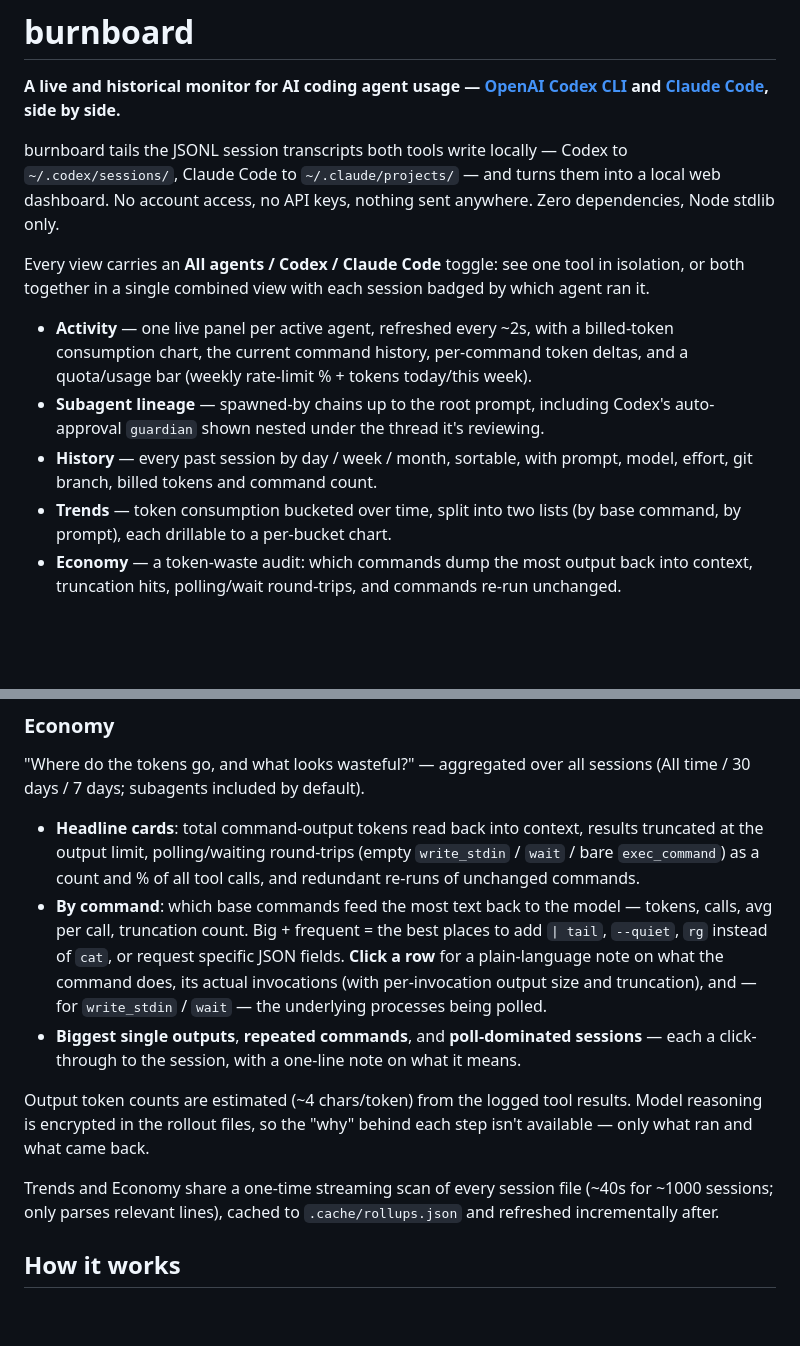
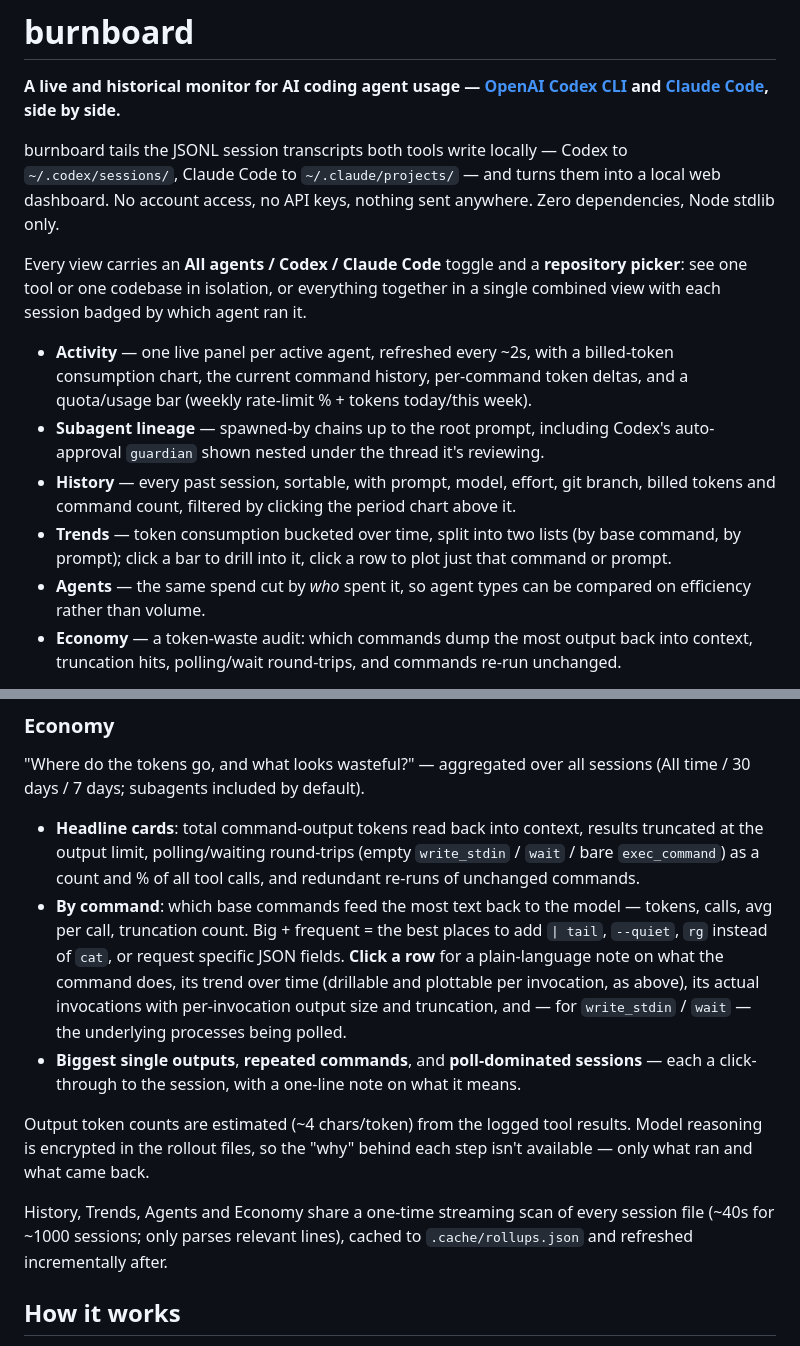
Before and after one commit to kwpoore-lab/burnboard, a Markdown page: README.md, 2 parts joined by grey strips. Rendered like a GitHub page; blank space fills up the shorter version.

```diff
--- a/README.md
+++ b/README.md
@@ -8,18 +8,21 @@ burnboard tails the JSONL session transcripts both tools write locally — Codex
 dashboard. No account access, no API keys, nothing sent anywhere. Zero dependencies, Node stdlib
 only.
 
-Every view carries an **All agents / Codex / Claude Code** toggle: see one tool in isolation, or
-both together in a single combined view with each session badged by which agent ran it.
+Every view carries an **All agents / Codex / Claude Code** toggle and a **repository picker**:
+see one tool or one codebase in isolation, or everything together in a single combined view with
+each session badged by which agent ran it.
 
 - **Activity** — one live panel per active agent, refreshed every ~2s, with a
   billed-token consumption chart, the current command history, per-command token deltas, and a
   quota/usage bar (weekly rate-limit % + tokens today/this week).
 - **Subagent lineage** — spawned-by chains up to the root prompt, including Codex's auto-approval
   `guardian` shown nested under the thread it's reviewing.
-- **History** — every past session by day / week / month, sortable, with prompt, model, effort,
-  git branch, billed tokens and command count.
+- **History** — every past session, sortable, with prompt, model, effort, git branch, billed
+  tokens and command count, filtered by clicking the period chart above it.
 - **Trends** — token consumption bucketed over time, split into two lists (by base command, by
-  prompt), each drillable to a per-bucket chart.
+  prompt); click a bar to drill into it, click a row to plot just that command or prompt.
+- **Agents** — the same spend cut by *who* spent it, so agent types can be compared on
+  efficiency rather than volume.
 - **Economy** — a token-waste audit: which commands dump the most output back into context,
   truncation hits, polling/wait round-trips, and commands re-run unchanged.
 
@@ -160,8 +190,9 @@ Expand a row for:
 - **By command**: which base commands feed the most text back to the model — tokens, calls,
   avg per call, truncation count. Big + frequent = the best places to add `| tail`, `--quiet`,
   `rg` instead of `cat`, or request specific JSON fields. **Click a row** for a plain-language
-  note on what the command does, its actual invocations (with per-invocation output size and
-  truncation), and — for `write_stdin` / `wait` — the underlying processes being polled.
+  note on what the command does, its trend over time (drillable and plottable per invocation,
+  as above), its actual invocations with per-invocation output size and truncation, and — for
+  `write_stdin` / `wait` — the underlying processes being polled.
 - **Biggest single outputs**, **repeated commands**, and **poll-dominated sessions** — each a
   click-through to the session, with a one-line note on what it means.
 
@@ -169,8 +200,8 @@ Output token counts are estimated (~4 chars/token) from the logged tool results.
 reasoning is encrypted in the rollout files, so the "why" behind each step isn't available —
 only what ran and what came back.
 
-Trends and Economy share a one-time streaming scan of every session file (~40s for ~1000
-sessions; only parses relevant lines), cached to `.cache/rollups.json` and refreshed
+History, Trends, Agents and Economy share a one-time streaming scan of every session file (~40s
+for ~1000 sessions; only parses relevant lines), cached to `.cache/rollups.json` and refreshed
 incrementally after.
 
 ## How it works
```
Also changed, not shown: other parts of README.md (+38 -11 lines).
